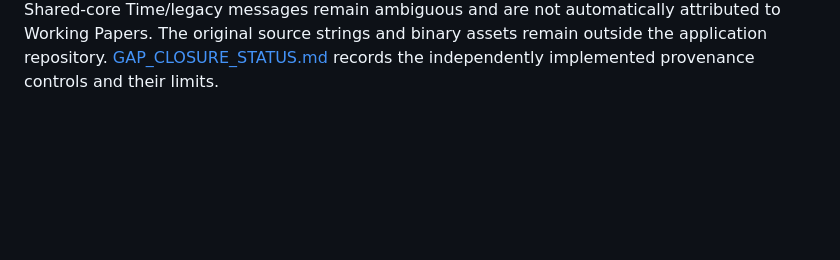
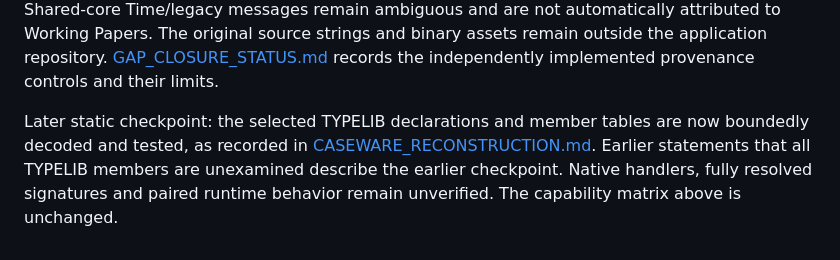
Before and after one commit to Stiggtechnologies/nxt-os, a Markdown page: docs/CASEWARE_PARITY_AUDIT.md, the part around the change. Drawn GitHub-style; blank space fills up the shorter version.

```diff
--- a/docs/CASEWARE_PARITY_AUDIT.md
+++ b/docs/CASEWARE_PARITY_AUDIT.md
@@ -55,3 +55,5 @@ Separate positive/invalid/empty/conflict/retry, permission, lock/unlock and reco
 The global comparison audit and product roadmap link this bounded module. Live financial cutover remains NO-GO under the existing cohort/identity/import/recovery gates. The identified native deployment does not close those gates. Retain unresolved differences and the distinction between selected R2 static artifacts, adjunct utility metadata, tested NXT behavior and actual source-runtime parity.
 
 Further data-only resource decoding covered all 70 core menu resources and 1,127 string-table resources without parse errors (1,344 menu items; 14,911 nonempty strings). Resource-anchored findings identify candidate tickmark catalogue/creation, line/total annotations, year-close entry points, document choices, retained-earnings controls, repeat/destination warnings and history. They do not establish current runtime limits, rounding, handler implementation or acceptance. Shared-core Time/legacy messages remain ambiguous and are not automatically attributed to Working Papers. The original source strings and binary assets remain outside the application repository. [GAP_CLOSURE_STATUS.md](GAP_CLOSURE_STATUS.md) records the independently implemented provenance controls and their limits.
+
+Later static checkpoint: the selected TYPELIB declarations and member tables are now boundedly decoded and tested, as recorded in [CASEWARE_RECONSTRUCTION.md](CASEWARE_RECONSTRUCTION.md#bounded-typelib-declaration-checkpoint-2026-10-26). Earlier statements that all TYPELIB members are unexamined describe the earlier checkpoint. Native handlers, fully resolved signatures and paired runtime behavior remain unverified. The capability matrix above is unchanged.
```
Also changed, not shown: docs/CASEWARE_RECONSTRUCTION.md (+10 -0 lines).
